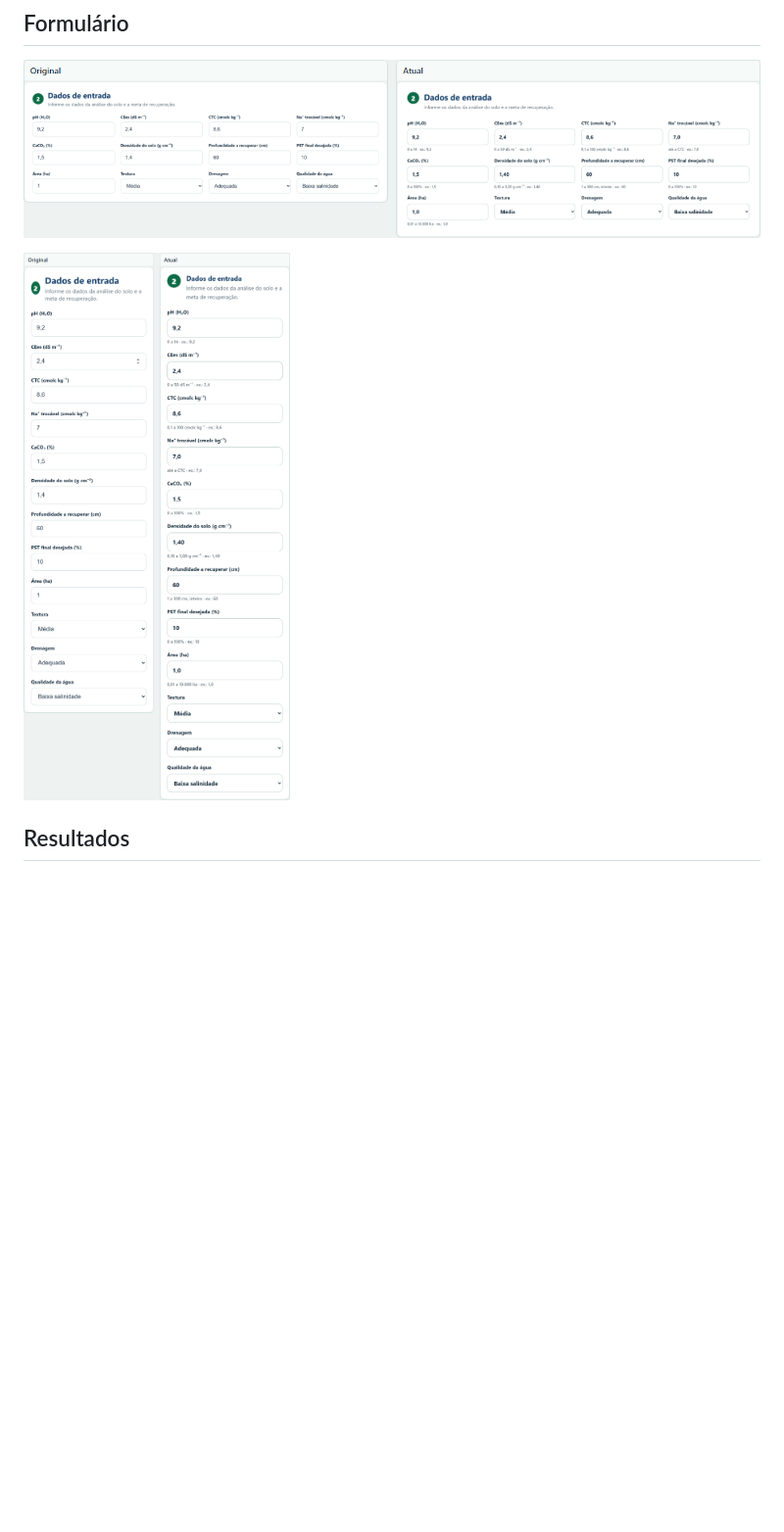
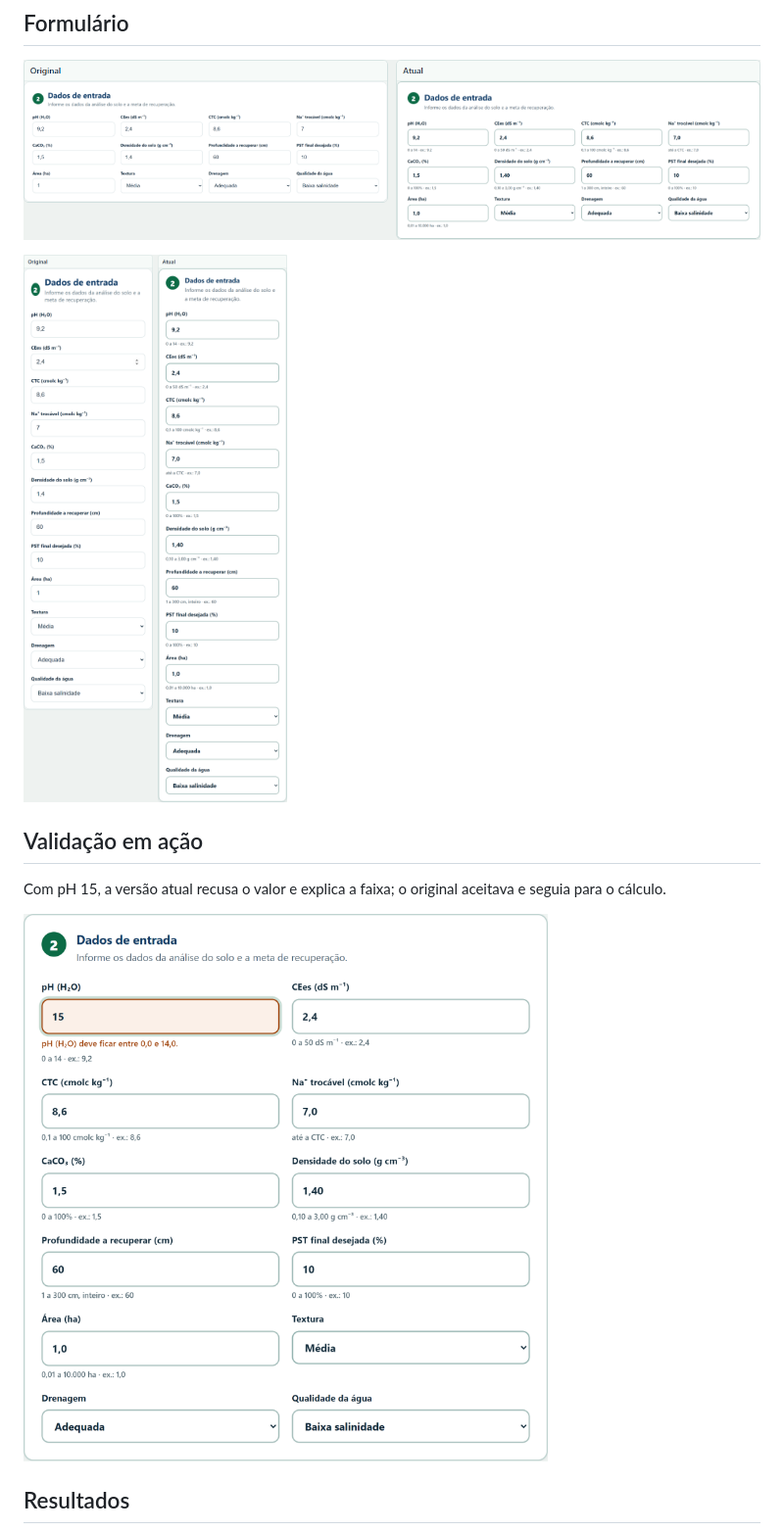
Before and after one commit to pwebufersa/recupera-solo, a Markdown page: MELHORIAS.md, the part around the change. Shown: that part at 98% size. Drawn GitHub-style; pictures changed too: prints/comparacao-formulario-celular.png, prints/comparacao-formulario-desktop.png, prints/validacao-ph15.png (added); blank space fills up the shorter version.

```diff
--- a/MELHORIAS.md
+++ b/MELHORIAS.md
@@ -13,6 +13,13 @@
 ![Computador](prints/comparacao-formulario-desktop.png)
 
 ![Celular](prints/comparacao-formulario-celular.png)
+
+## Validação em ação
+
+Com pH 15, a versão atual recusa o valor e explica a faixa; o original aceitava
+e seguia para o cálculo.
+
+![Validação do pH 15](prints/validacao-ph15.png)
 
 ## Resultados
 
```
Also changed, not shown: prints/comparacao-celular.png, prints/comparacao-desktop.png, 5 other files.
